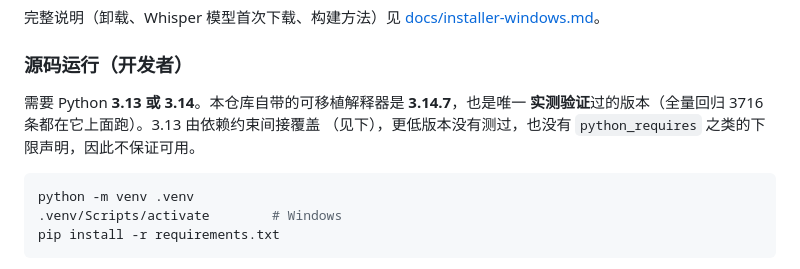
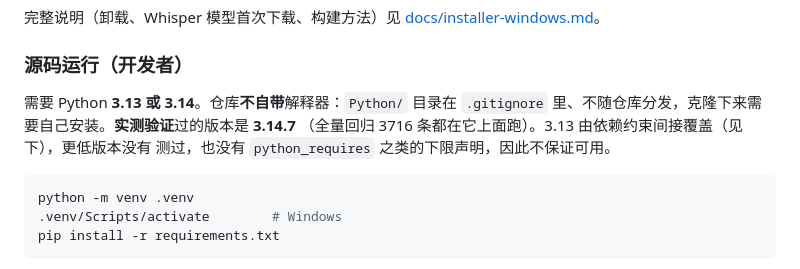
Before and after one commit to ShengxuanLing/ClassroomAssistant, a Markdown page: README.md, the part around the change. Drawn GitHub-style.

Commit message:
docs: 修正「仓库自带解释器」过期描述
仓库里 /Python/ 在 .gitignore 内且本地已删除，克隆下来并没有自带解释器。
README「源码运行」与 getting_started §1 均按此更正；实测版本 3.14.7 的事实保留。

````diff
--- a/README.md
+++ b/README.md
@@ -44,9 +44,10 @@
 
 ### 源码运行（开发者）
 
-需要 Python **3.13 或 3.14**。本仓库自带的可移植解释器是 **3.14.7**，也是唯一
-**实测验证**过的版本（全量回归 3716 条都在它上面跑）。3.13 由依赖约束间接覆盖
-（见下），更低版本没有测过，也没有 `python_requires` 之类的下限声明，因此不保证可用。
+需要 Python **3.13 或 3.14**。仓库**不自带**解释器：`Python/` 目录在 `.gitignore`
+里、不随仓库分发，克隆下来需要自己安装。**实测验证**过的版本是 **3.14.7**
+（全量回归 3716 条都在它上面跑）。3.13 由依赖约束间接覆盖（见下），更低版本没有
+测过，也没有 `python_requires` 之类的下限声明，因此不保证可用。
 
 ```bash
 python -m venv .venv
````
Also changed, not shown: docs/getting_started.md (+1 -1 lines).
